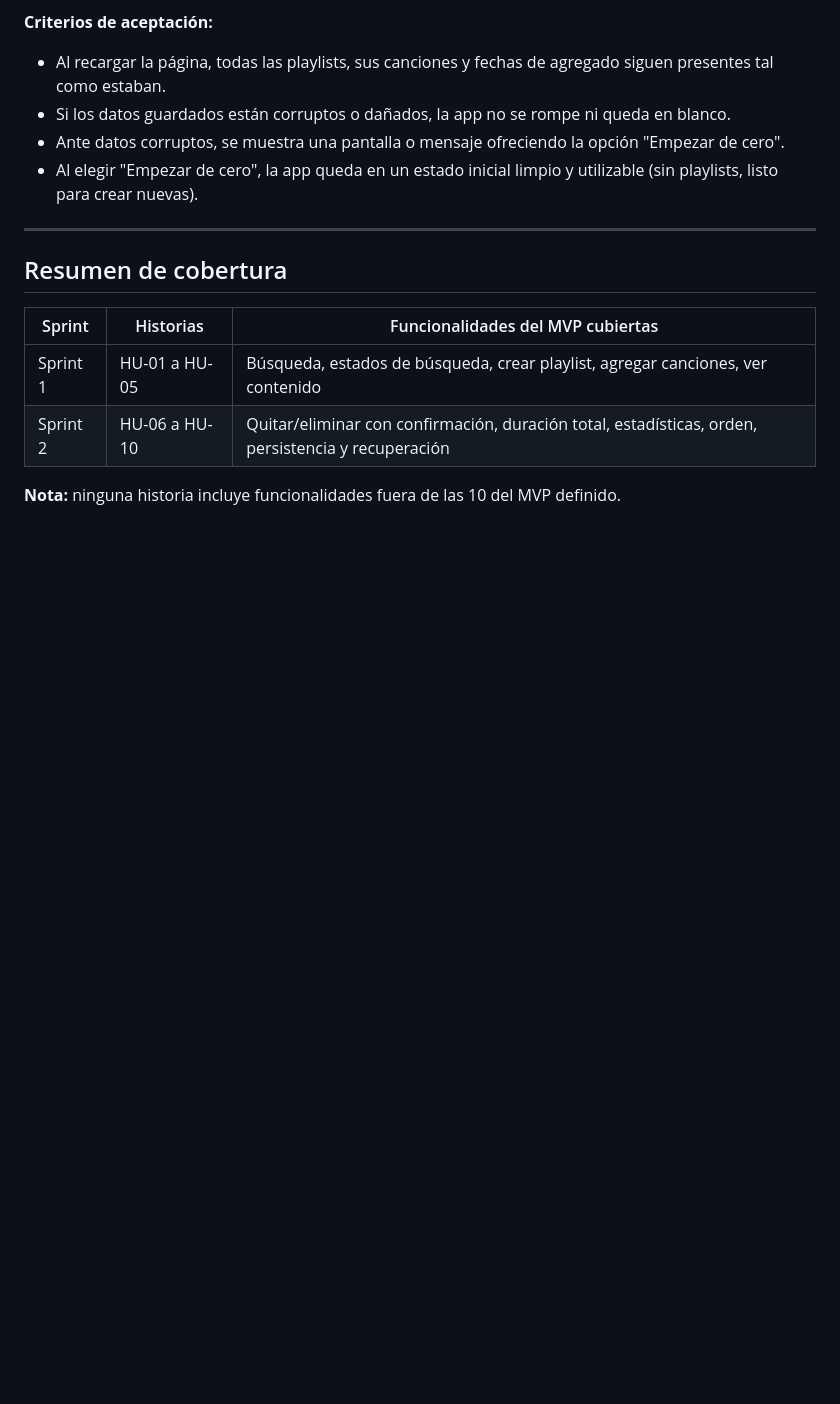
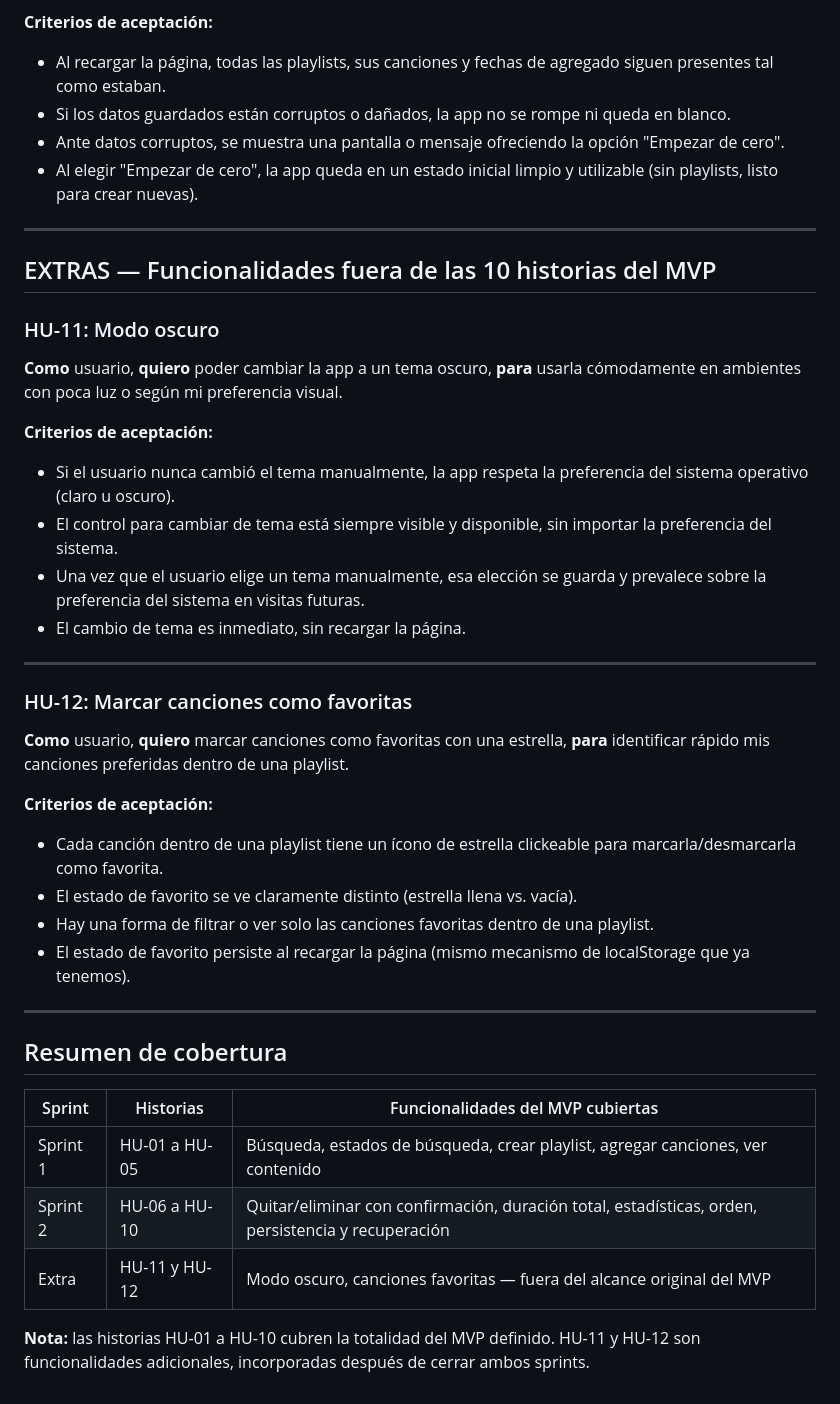
Before and after one commit to AndrePR16/mi-setlist, a Markdown page: HISTORIAS.md, the part around the change. Drawn GitHub-style; blank space fills up the shorter version.

```diff
--- a/HISTORIAS.md
+++ b/HISTORIAS.md
@@ -121,11 +121,36 @@
 
 ---
 
+## EXTRAS — Funcionalidades fuera de las 10 historias del MVP
+
+### HU-11: Modo oscuro
+**Como** usuario, **quiero** poder cambiar la app a un tema oscuro, **para** usarla cómodamente en ambientes con poca luz o según mi preferencia visual.
+
+**Criterios de aceptación:**
+- Si el usuario nunca cambió el tema manualmente, la app respeta la preferencia del sistema operativo (claro u oscuro).
+- El control para cambiar de tema está siempre visible y disponible, sin importar la preferencia del sistema.
+- Una vez que el usuario elige un tema manualmente, esa elección se guarda y prevalece sobre la preferencia del sistema en visitas futuras.
+- El cambio de tema es inmediato, sin recargar la página.
+
+---
+
+### HU-12: Marcar canciones como favoritas
+**Como** usuario, **quiero** marcar canciones como favoritas con una estrella, **para** identificar rápido mis canciones preferidas dentro de una playlist.
+
+**Criterios de aceptación:**
+- Cada canción dentro de una playlist tiene un ícono de estrella clickeable para marcarla/desmarcarla como favorita.
+- El estado de favorito se ve claramente distinto (estrella llena vs. vacía).
+- Hay una forma de filtrar o ver solo las canciones favoritas dentro de una playlist.
+- El estado de favorito persiste al recargar la página (mismo mecanismo de localStorage que ya tenemos).
+
+---
+
 ## Resumen de cobertura
 
 | Sprint | Historias | Funcionalidades del MVP cubiertas |
 |--------|-----------|-------------------------------------|
 | Sprint 1 | HU-01 a HU-05 | Búsqueda, estados de búsqueda, crear playlist, agregar canciones, ver contenido |
 | Sprint 2 | HU-06 a HU-10 | Quitar/eliminar con confirmación, duración total, estadísticas, orden, persistencia y recuperación |
+| Extra | HU-11 y HU-12 | Modo oscuro, canciones favoritas — fuera del alcance original del MVP |
 
-**Nota:** ninguna historia incluye funcionalidades fuera de las 10 del MVP definido.
+**Nota:** las historias HU-01 a HU-10 cubren la totalidad del MVP definido. HU-11 y HU-12 son funcionalidades adicionales, incorporadas después de cerrar ambos sprints.
```
Also changed, not shown: README.md (+39 -30 lines).
